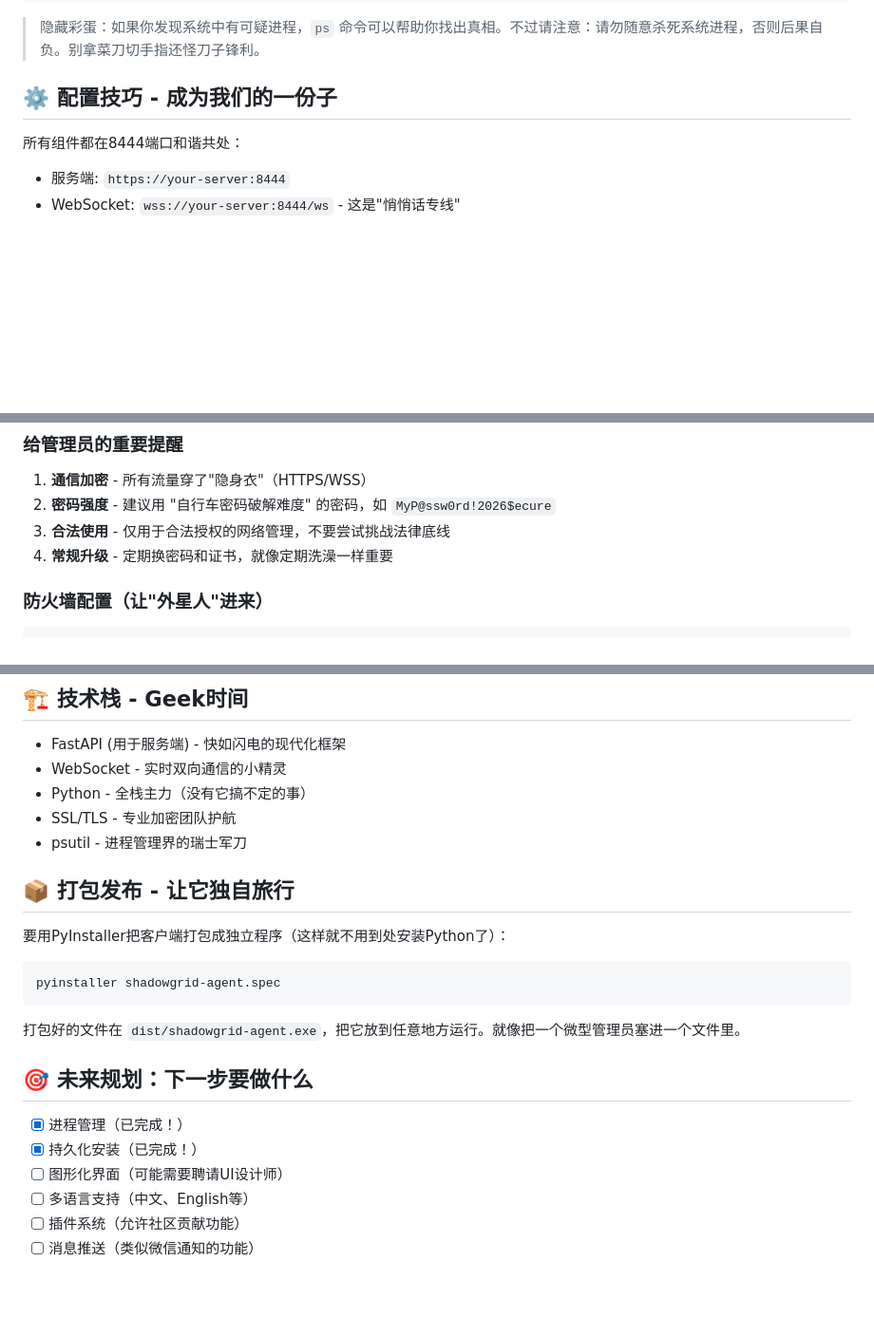
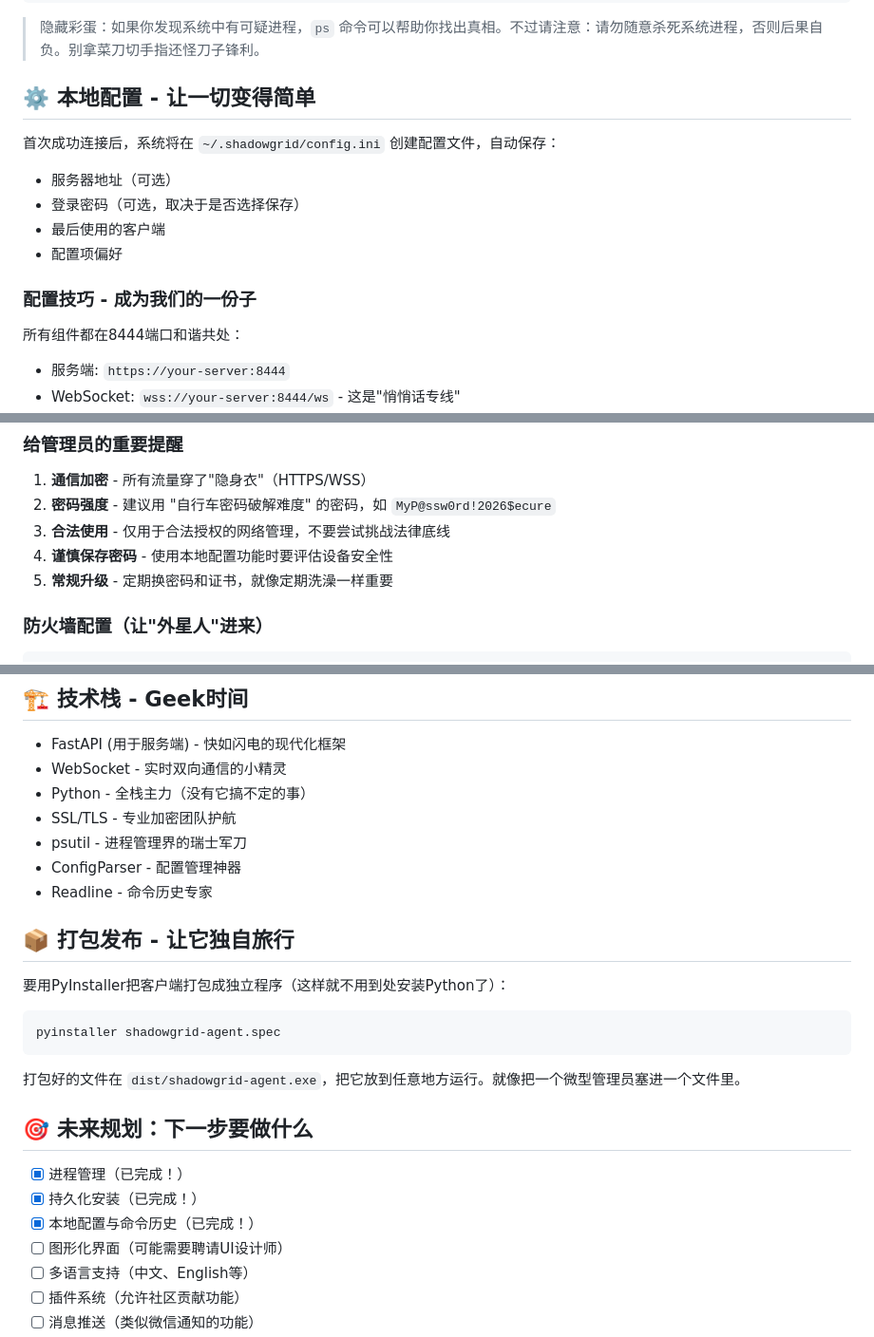
Before and after one commit to qiuqiqiuqid/ShadowGrid, a Markdown page: README.md, 3 parts joined by grey strips. Shown at 95% size. Drawn GitHub-style; blank space fills up the shorter version.

````diff
--- a/README.md
+++ b/README.md
@@ -134,7 +134,16 @@ screenshot
 
 > 隐藏彩蛋：如果你发现系统中有可疑进程，`ps` 命令可以帮助你找出真相。不过请注意：请勿随意杀死系统进程，否则后果自负。别拿菜刀切手指还怪刀子锋利。
 
-## ⚙️ 配置技巧 - 成为我们的一份子
+## ⚙️ 本地配置 - 让一切变得简单
+
+首次成功连接后，系统将在 `~/.shadowgrid/config.ini` 创建配置文件，自动保存：
+
+- 服务器地址（可选）
+- 登录密码（可选，取决于是否选择保存）
+- 最后使用的客户端
+- 配置项偏好
+
+### 配置技巧 - 成为我们的一份子
 
 所有组件都在8444端口和谐共处：
 - 服务端: `https://your-server:8444`
@@ -149,7 +158,8 @@ screenshot
 1. **通信加密** - 所有流量穿了"隐身衣"（HTTPS/WSS）
 2. **密码强度** - 建议用 "自行车密码破解难度" 的密码，如 `MyP@ssw0rd!2026$ecure`
 3. **合法使用** - 仅用于合法授权的网络管理，不要尝试挑战法律底线
-4. **常规升级** - 定期换密码和证书，就像定期洗澡一样重要
+4. **谨慎保存密码** - 使用本地配置功能时要评估设备安全性
+5. **常规升级** - 定期换密码和证书，就像定期洗澡一样重要
 
 ### 防火墙配置（让"外星人"进来）
 ```bash
@@ -194,6 +204,8 @@ ufw allow 8444/tcp
 - Python - 全栈主力（没有它搞不定的事）
 - SSL/TLS - 专业加密团队护航
 - psutil - 进程管理界的瑞士军刀
+- ConfigParser - 配置管理神器
+- Readline - 命令历史专家
 
 ## 📦 打包发布 - 让它独自旅行
 
@@ -209,6 +221,7 @@ pyinstaller shadowgrid-agent.spec
 
 - [x] 进程管理（已完成！）
 - [x] 持久化安装（已完成！）
+- [x] 本地配置与命令历史（已完成！）
 - [ ] 图形化界面（可能需要聘请UI设计师）
 - [ ] 多语言支持（中文、English等）
 - [ ] 插件系统（允许社区贡献功能）
````
Also changed, not shown: other parts of README.md (+34 -34 lines).
